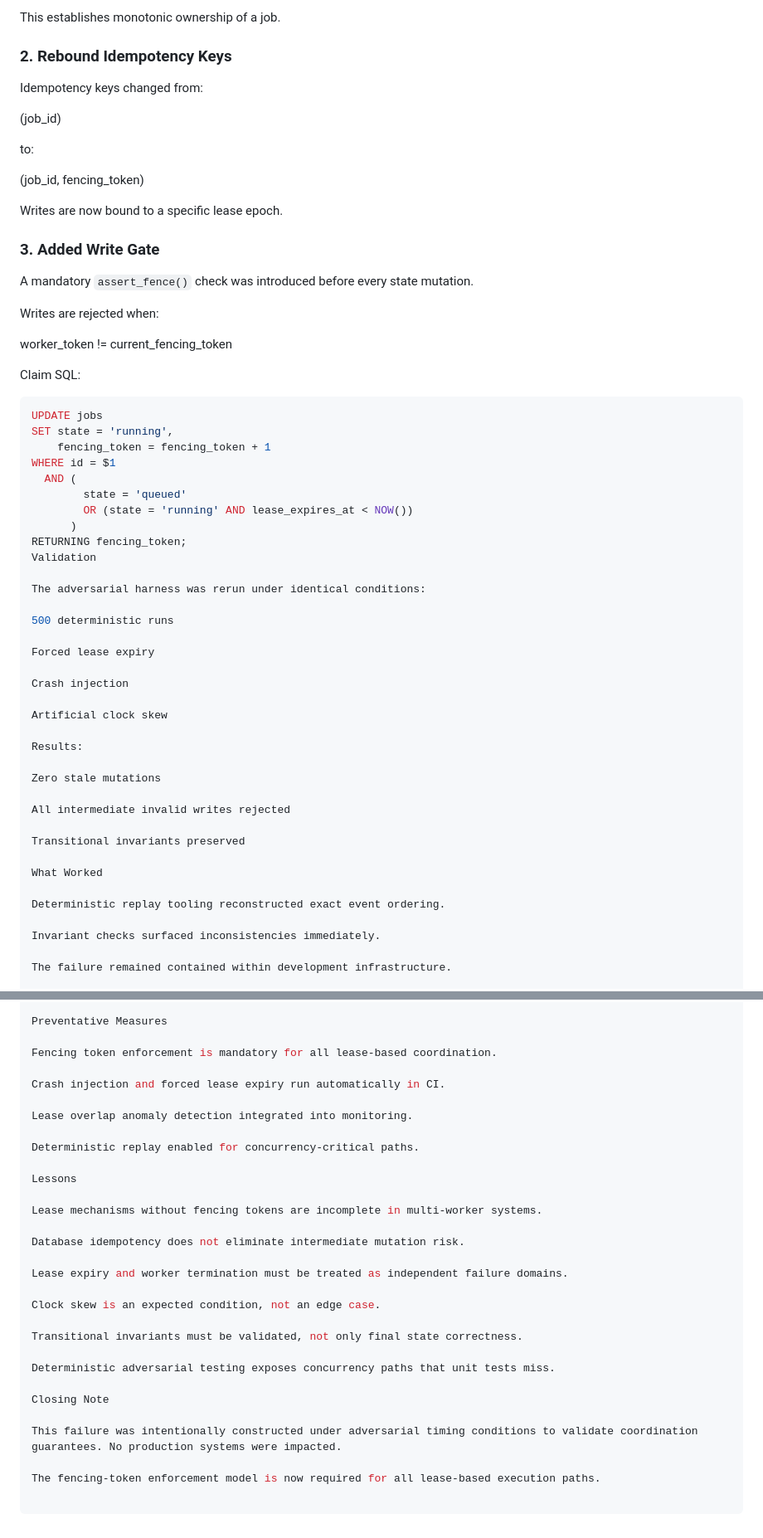
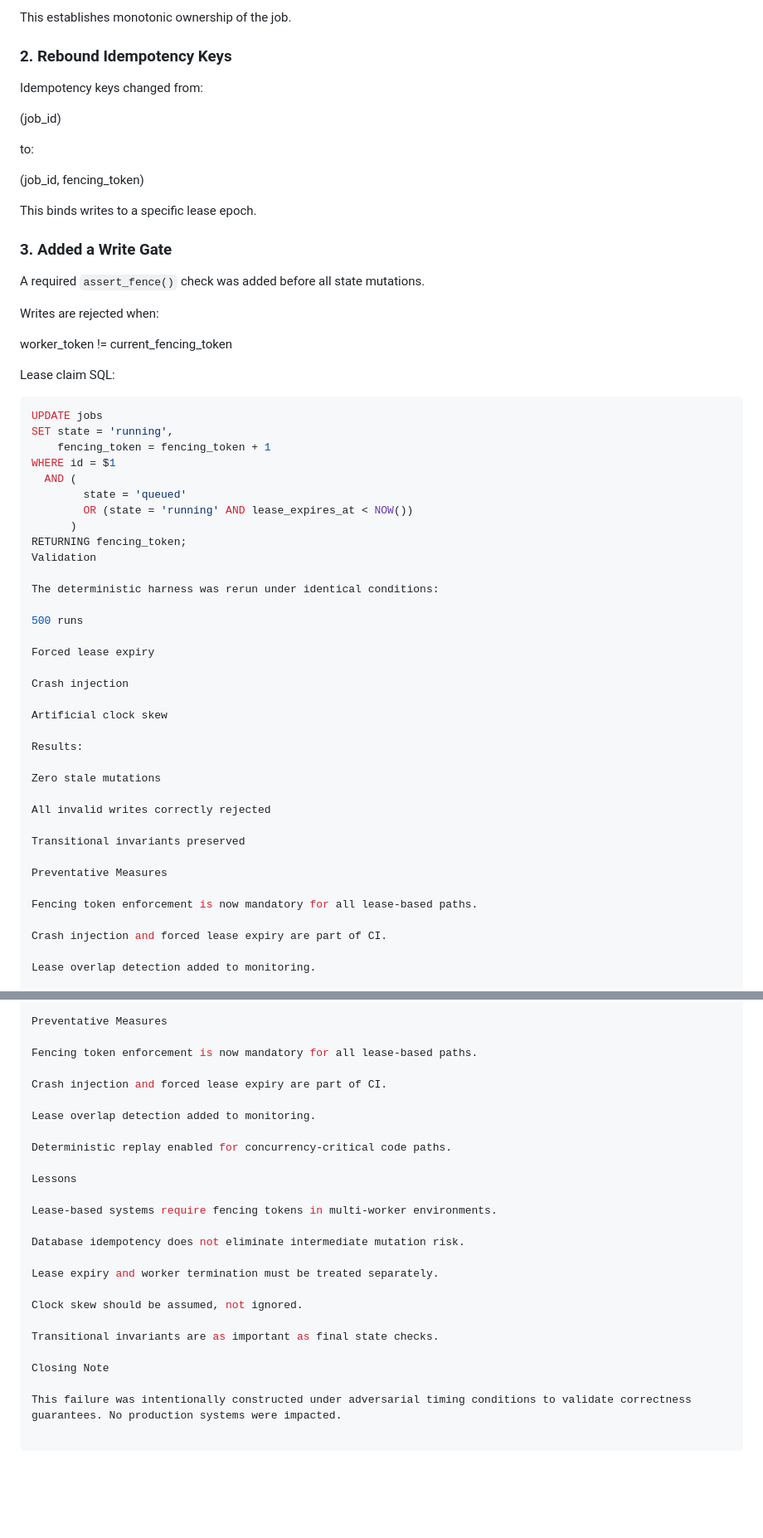
Before and after one commit to kritibehl/faultline, a Markdown page: docs/design/lease-expiry-postmortem.md, 2 parts joined by grey strips. Shown at 83% size. Drawn GitHub-style; blank space fills up the shorter version.

````diff
--- a/docs/design/lease-expiry-postmortem.md
+++ b/docs/design/lease-expiry-postmortem.md
@@ -98,5 +100,5 @@ A `fencing_token` increments atomically on every lease acquisition.
 
-This establishes monotonic ownership of a job.
+This establishes monotonic ownership of the job.
 
 ### 2. Rebound Idempotency Keys
 
@@ -112,11 +114,11 @@ to:
 (job_id, fencing_token)
 
 
-Writes are now bound to a specific lease epoch.
+This binds writes to a specific lease epoch.
 
-### 3. Added Write Gate
+### 3. Added a Write Gate
 
-A mandatory `assert_fence()` check was introduced before every state mutation.
+A required `assert_fence()` check was added before all state mutations.
 
 Writes are rejected when:
 
@@ -124,7 +126,7 @@ Writes are rejected when:
 worker_token != current_fencing_token
 
 
-Claim SQL:
+Lease claim SQL:
 
 ```sql
 UPDATE jobs
@@ -138,9 +140,9 @@ WHERE id = $1
 RETURNING fencing_token;
 Validation
 
-The adversarial harness was rerun under identical conditions:
+The deterministic harness was rerun under identical conditions:
 
-500 deterministic runs
+500 runs
 
 Forced lease expiry
 
@@ -152,15 +154,15 @@ Results:
 
 Zero stale mutations
 
-All intermediate invalid writes rejected
+All invalid writes correctly rejected
 
 Transitional invariants preserved
 
-What Worked
+Preventative Measures
 
-Deterministic replay tooling reconstructed exact event ordering.
+Fencing token enforcement is now mandatory for all lease-based paths.
 
-Invariant checks surfaced inconsistencies immediately.
+Crash injection and forced lease expiry are part of CI.
 
-The failure remained contained within development infrastructure.
+Lease overlap detection added to monitoring.
 
@@ -168,30 +371,26 @@ The harness made the fix measurable and verifiable.
 
 Preventative Measures
 
-Fencing token enforcement is mandatory for all lease-based coordination.
+Fencing token enforcement is now mandatory for all lease-based paths.
 
-Crash injection and forced lease expiry run automatically in CI.
+Crash injection and forced lease expiry are part of CI.
 
-Lease overlap anomaly detection integrated into monitoring.
+Lease overlap detection added to monitoring.
 
-Deterministic replay enabled for concurrency-critical paths.
+Deterministic replay enabled for concurrency-critical code paths.
 
 Lessons
 
-Lease mechanisms without fencing tokens are incomplete in multi-worker systems.
+Lease-based systems require fencing tokens in multi-worker environments.
 
 Database idempotency does not eliminate intermediate mutation risk.
 
-Lease expiry and worker termination must be treated as independent failure domains.
+Lease expiry and worker termination must be treated separately.
 
-Clock skew is an expected condition, not an edge case.
+Clock skew should be assumed, not ignored.
 
-Transitional invariants must be validated, not only final state correctness.
-
-Deterministic adversarial testing exposes concurrency paths that unit tests miss.
+Transitional invariants are as important as final state checks.
 
 Closing Note
 
-This failure was intentionally constructed under adversarial timing conditions to validate coordination guarantees. No production systems were impacted.
-
-The fencing-token enforcement model is now required for all lease-based execution paths.
+This failure was intentionally constructed under adversarial timing conditions to validate correctness guarantees. No production systems were impacted.
````
Also changed, not shown: other parts of docs/design/lease-expiry-postmortem.md (+233 -30 lines).
